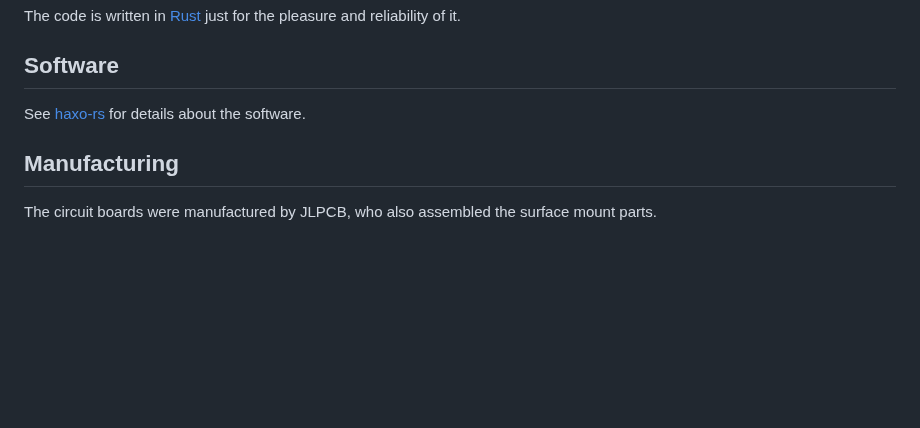
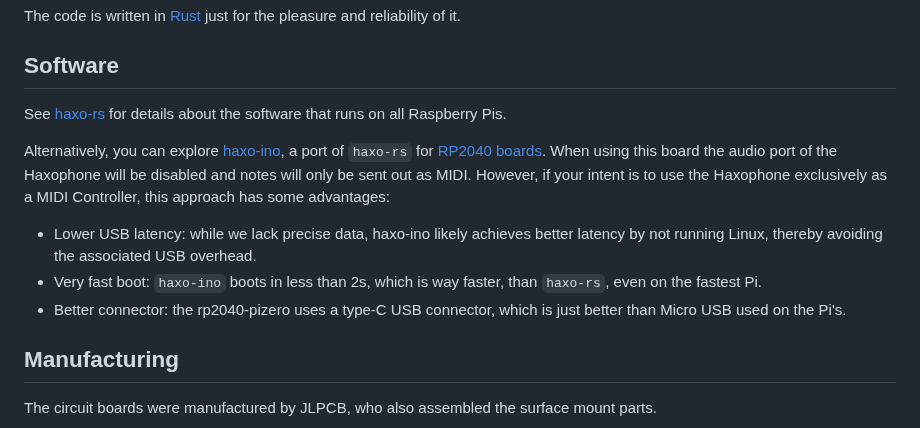
Before and after one commit to cardonabits/haxo-hw, a Markdown page: README.md, the part around the change. Drawn GitHub-style; blank space fills up the shorter version.

Commit message:
Mention haxo-ino in  README.md

```diff
--- a/README.md
+++ b/README.md
@@ -157,7 +157,12 @@ and reliability of it.
 
 ## Software
 
-See [haxo-rs](https://github.com/jcard0na/haxo-rs) for details about the software.
+See [haxo-rs](https://github.com/jcard0na/haxo-rs) for details about the software that runs on all Raspberry Pis.
+
+Alternatively, you can explore [haxo-ino](https://github.com/langeroo/haxo-ino), a port of `haxo-rs` for [RP2040 boards](https://www.waveshare.com/rp2040-pizero.htm).  When using this board the audio port of the Haxophone will be disabled and notes will only be sent out as MIDI.  However, if your intent is to use the Haxophone exclusively as a MIDI Controller, this approach has some advantages:
+  * Lower USB latency: while we lack precise data, haxo-ino likely achieves better latency by not running Linux, thereby avoiding the associated USB overhead.
+  * Very fast boot: `haxo-ino` boots in less than 2s, which is way faster, than `haxo-rs`, even on the fastest Pi.
+  * Better connector:  the rp2040-pizero uses a type-C USB connector, which is just better than Micro USB used on the Pi's.
 
 ## Manufacturing
 
```
